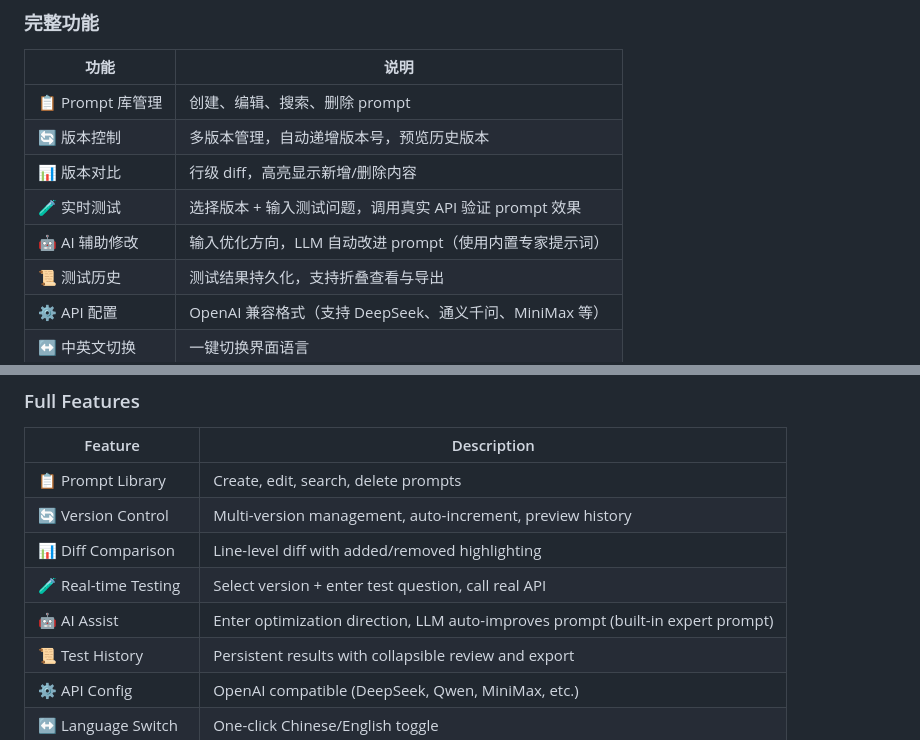
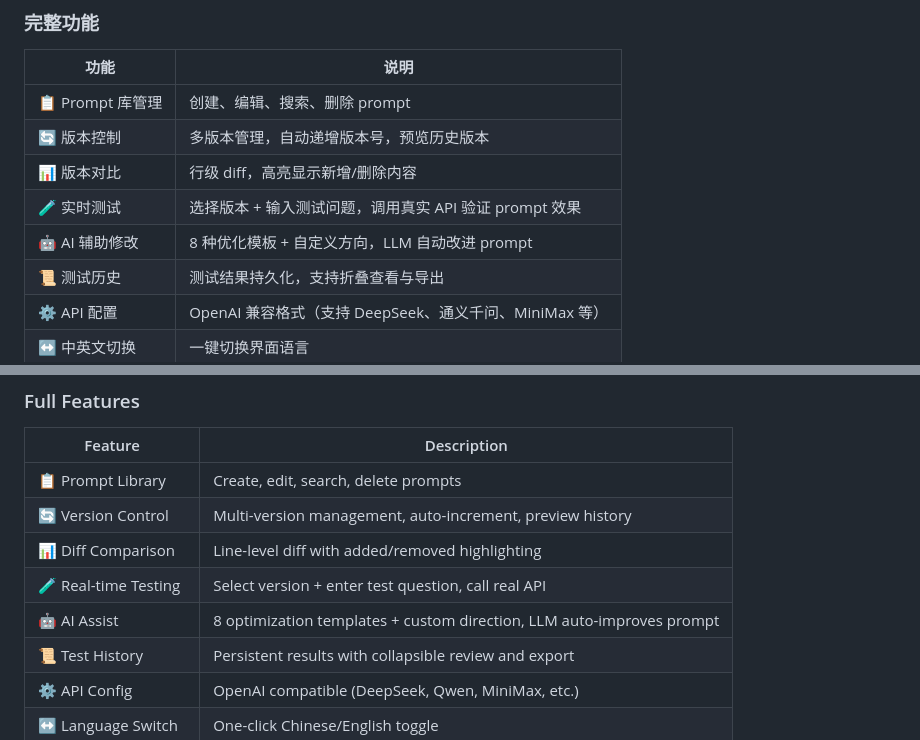
Before and after one commit to marjorychase6-star/promptvault, a Markdown page: README.md, 2 parts joined by grey strips. GitHub-like rendering.

```diff
--- a/README.md
+++ b/README.md
@@ -39,7 +40,7 @@ Lightweight, offline-capable, dual-mode operation (Browser UI + AI Agent convers
 | 🔄 版本控制 | 多版本管理，自动递增版本号，预览历史版本 |
 | 📊 版本对比 | 行级 diff，高亮显示新增/删除内容 |
 | 🧪 实时测试 | 选择版本 + 输入测试问题，调用真实 API 验证 prompt 效果 |
-| 🤖 AI 辅助修改 | 输入优化方向，LLM 自动改进 prompt（使用内置专家提示词） |
+| 🤖 AI 辅助修改 | 8 种优化模板 + 自定义方向，LLM 自动改进 prompt |
 | 📜 测试历史 | 测试结果持久化，支持折叠查看与导出 |
 | ⚙️ API 配置 | OpenAI 兼容格式（支持 DeepSeek、通义千问、MiniMax 等） |
 | ↔️ 中英文切换 | 一键切换界面语言 |
@@ -82,7 +84,7 @@ Lightweight, offline-capable, dual-mode operation (Browser UI + AI Agent convers
 | 🔄 Version Control | Multi-version management, auto-increment, preview history |
 | 📊 Diff Comparison | Line-level diff with added/removed highlighting |
 | 🧪 Real-time Testing | Select version + enter test question, call real API |
-| 🤖 AI Assist | Enter optimization direction, LLM auto-improves prompt (built-in expert prompt) |
+| 🤖 AI Assist | 8 optimization templates + custom direction, LLM auto-improves prompt |
 | 📜 Test History | Persistent results with collapsible review and export |
 | ⚙️ API Config | OpenAI compatible (DeepSeek, Qwen, MiniMax, etc.) |
 | ↔️ Language Switch | One-click Chinese/English toggle |
```
Also changed, not shown: other parts of README.md (+13 -6 lines).
